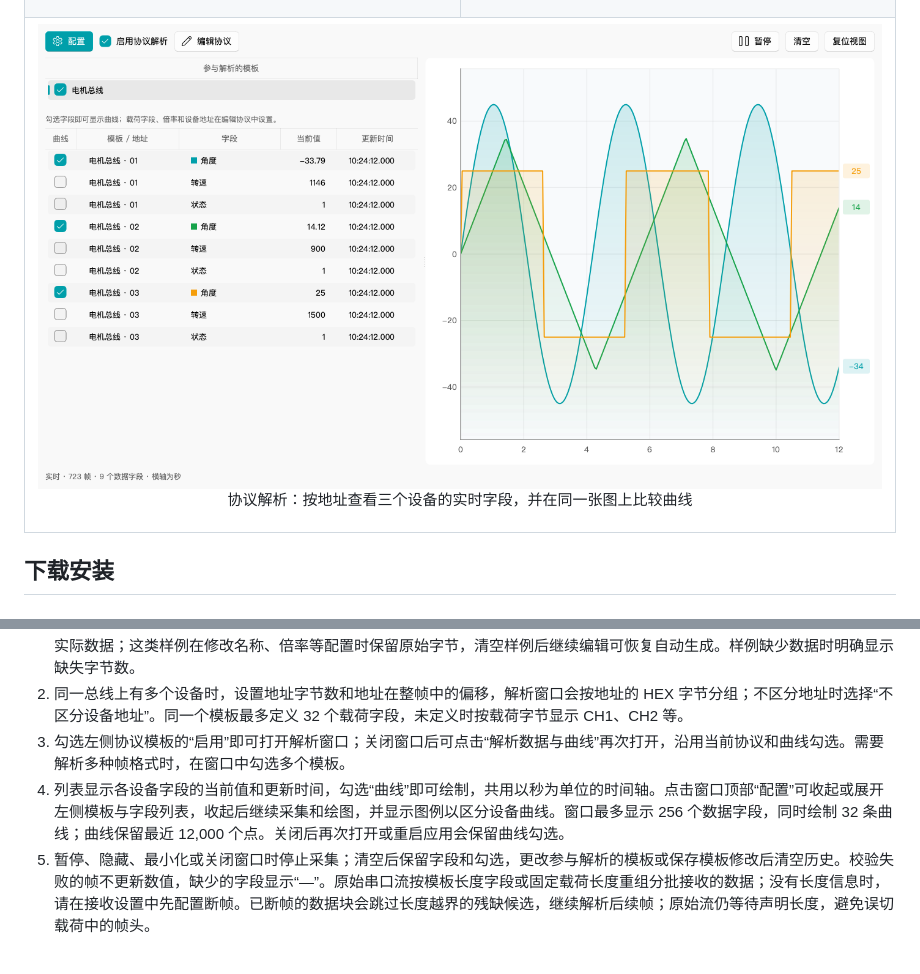
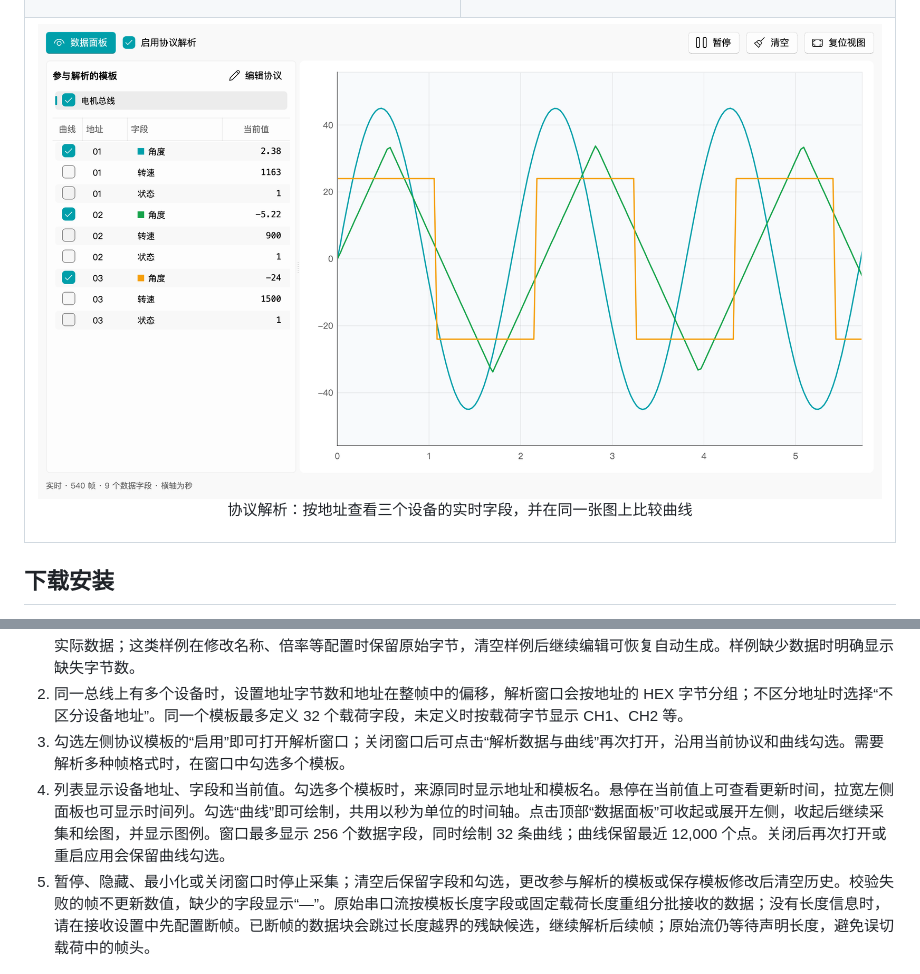
Before and after one commit to txp666/FluentSerialAssistant, a Markdown page: README.md, 2 parts joined by grey strips. Rendered like a GitHub page; pictures changed too: docs/images/protocol-analysis-zh-light.png.

```diff
--- a/README.md
+++ b/README.md
@@ -115,7 +115,7 @@ macOS 版本未经 Apple 公证，首次打开被系统阻止时，请在“系
    可上下拖动数据字段调整顺序，载荷偏移随之更新。字段值按“原始值 × 倍率 + 加值”换算，保存后生效。字节图始终显示，字段列表的色块和 HEX 底色与字节图对应；点击字节图或列表中的字段可联动查看属性；新建或切换到没有保存样例的模板、修改协议配置时，会自动生成匹配样例，并重算长度和校验；也可直接粘贴 HEX 或使用“最新接收”分析实际数据；这类样例在修改名称、倍率等配置时保留原始字节，清空样例后继续编辑可恢复自动生成。样例缺少数据时明确显示缺失字节数。
 2. 同一总线上有多个设备时，设置地址字节数和地址在整帧中的偏移，解析窗口会按地址的 HEX 字节分组；不区分地址时选择“不区分设备地址”。同一个模板最多定义 32 个载荷字段，未定义时按载荷字节显示 CH1、CH2 等。
 3. 勾选左侧协议模板的“启用”即可打开解析窗口；关闭窗口后可点击“解析数据与曲线”再次打开，沿用当前协议和曲线勾选。需要解析多种帧格式时，在窗口中勾选多个模板。
-4. 列表显示各设备字段的当前值和更新时间，勾选“曲线”即可绘制，共用以秒为单位的时间轴。点击窗口顶部“配置”可收起或展开左侧模板与字段列表，收起后继续采集和绘图，并显示图例以区分设备曲线。窗口最多显示 256 个数据字段，同时绘制 32 条曲线；曲线保留最近 12,000 个点。关闭后再次打开或重启应用会保留曲线勾选。
+4. 列表显示设备地址、字段和当前值。勾选多个模板时，来源同时显示地址和模板名。悬停在当前值上可查看更新时间，拉宽左侧面板也可显示时间列。勾选“曲线”即可绘制，共用以秒为单位的时间轴。点击顶部“数据面板”可收起或展开左侧，收起后继续采集和绘图，并显示图例。窗口最多显示 256 个数据字段，同时绘制 32 条曲线；曲线保留最近 12,000 个点。关闭后再次打开或重启应用会保留曲线勾选。
 5. 暂停、隐藏、最小化或关闭窗口时停止采集；清空后保留字段和勾选，更改参与解析的模板或保存模板修改后清空历史。校验失败的帧不更新数值，缺少的字段显示“—”。原始串口流按模板长度字段或固定载荷长度重组分批接收的数据；没有长度信息时，请在接收设置中先配置断帧。已断帧的数据块会跳过长度越界的残缺候选，继续解析后续帧；原始流仍等待声明长度，避免误切载荷中的帧头。
 
 ### 曲线窗口
```
Also changed, not shown: CHANGELOG.md (+8 -0 lines), README_EN.md (+1 -1 lines), docs/release-notes/v0.1.30.md (added, +13 -0 lines), docs/images/protocol-analysis-en-dark.png, docs/images/protocol-analysis-en-light.png, docs/images/protocol-analysis-zh-dark.png, 8 other files.
